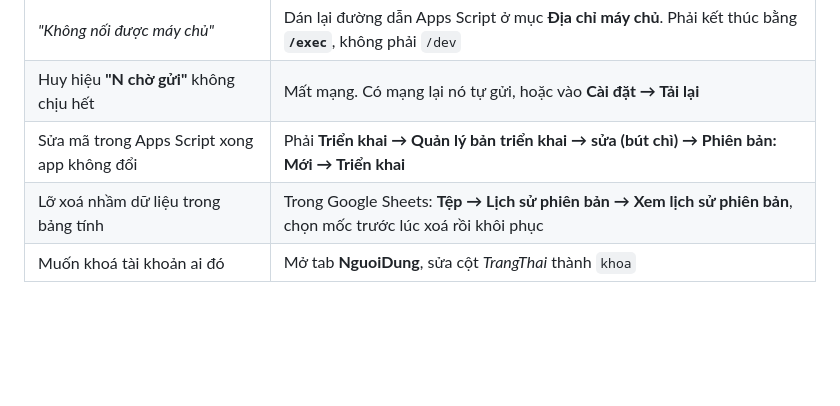
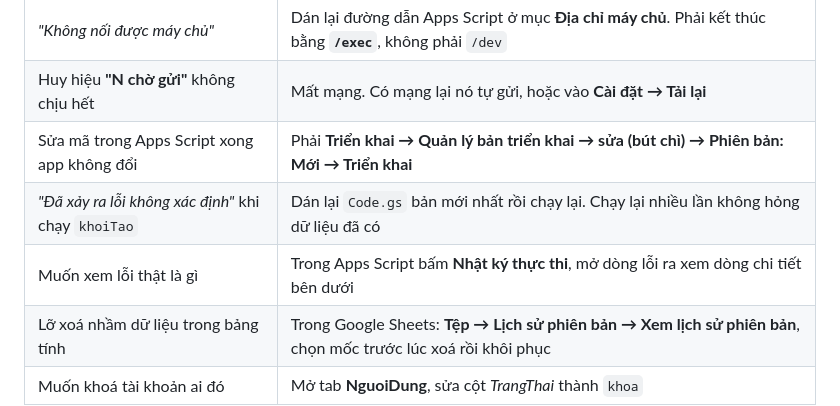
Before and after one commit to duy646756-netizen/kho, a Markdown page: HUONG-DAN-CAI-DAT.md, the part around the change. Drawn GitHub-style; blank space fills up the shorter version.

Commit message:
Bo sung muc xu ly loi khoiTao vao huong dan

```diff
--- a/HUONG-DAN-CAI-DAT.md
+++ b/HUONG-DAN-CAI-DAT.md
@@ -242,6 +242,8 @@ Ba cách, chọn cái tiện nhất lúc đó:
 | *"Không nối được máy chủ"* | Dán lại đường dẫn Apps Script ở mục **Địa chỉ máy chủ**. Phải kết thúc bằng **`/exec`**, không phải `/dev` |
 | Huy hiệu **"N chờ gửi"** không chịu hết | Mất mạng. Có mạng lại nó tự gửi, hoặc vào **Cài đặt → Tải lại** |
 | Sửa mã trong Apps Script xong app không đổi | Phải **Triển khai → Quản lý bản triển khai → sửa (bút chì) → Phiên bản: Mới → Triển khai** |
+| *"Đã xảy ra lỗi không xác định"* khi chạy `khoiTao` | Dán lại `Code.gs` bản mới nhất rồi chạy lại. Chạy lại nhiều lần không hỏng dữ liệu đã có |
+| Muốn xem lỗi thật là gì | Trong Apps Script bấm **Nhật ký thực thi**, mở dòng lỗi ra xem dòng chi tiết bên dưới |
 | Lỡ xoá nhầm dữ liệu trong bảng tính | Trong Google Sheets: **Tệp → Lịch sử phiên bản → Xem lịch sử phiên bản**, chọn mốc trước lúc xoá rồi khôi phục |
 | Muốn khoá tài khoản ai đó | Mở tab **NguoiDung**, sửa cột *TrangThai* thành `khoa` |
 
```
